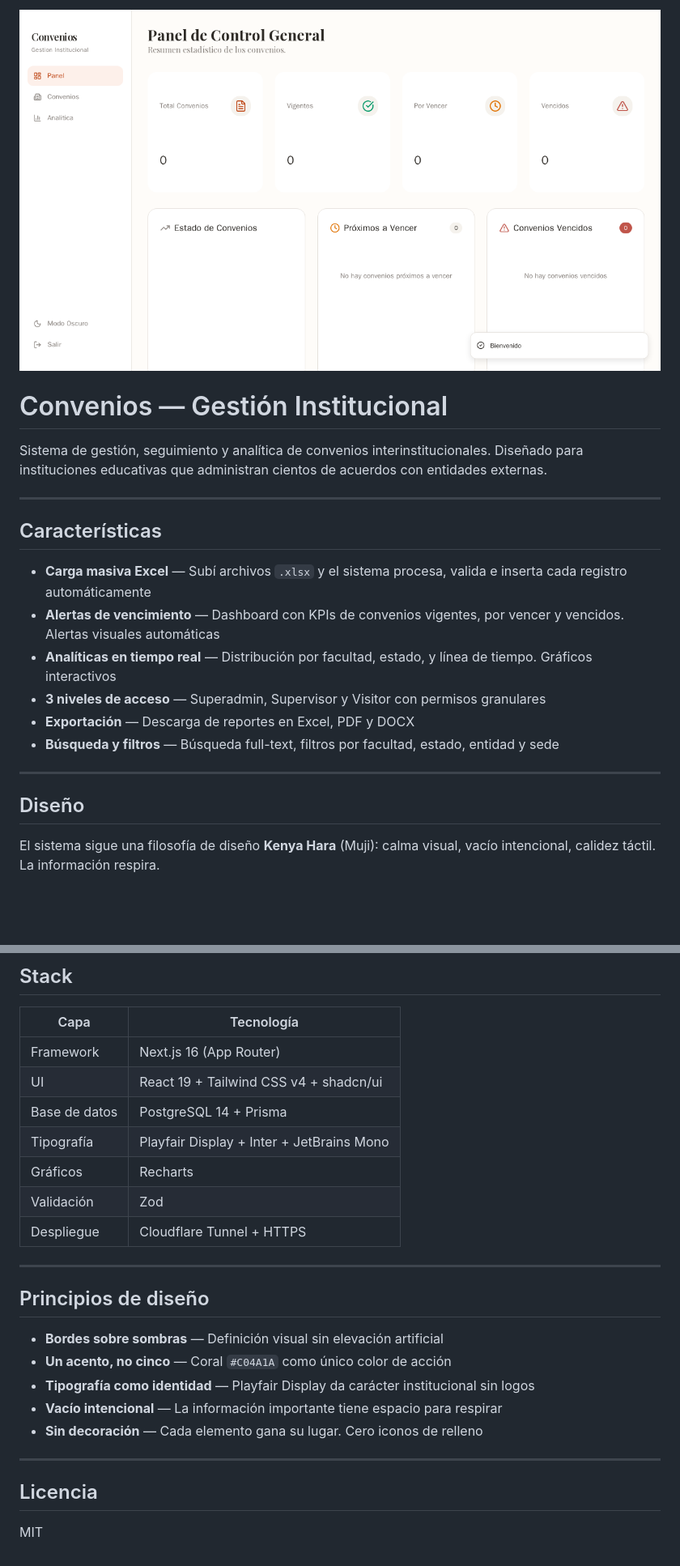
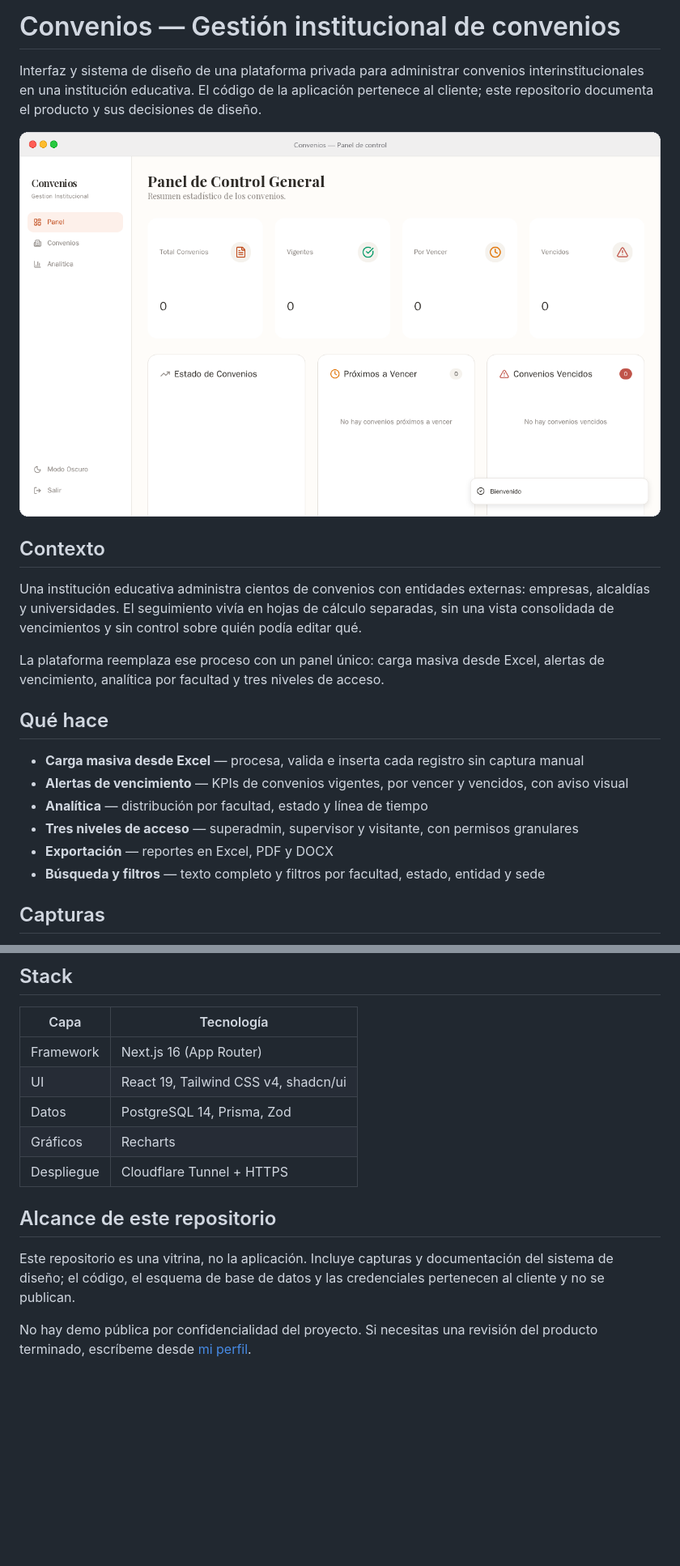
Before and after one commit to c26200/convenios-dashboard, a Markdown page: README.md, 2 parts joined by grey strips. Shown at 81% size. Drawn GitHub-style; pictures changed too: screenshots/02-dashboard.png; blank space fills up the shorter version.

```diff
--- a/README.md
+++ b/README.md
@@ -1,26 +1,28 @@
-<picture>
-  <source media="(prefers-color-scheme: dark)" srcset="screenshots/02-dashboard.png">
-  <img src="screenshots/02-dashboard.png" alt="Convenios Dashboard" width="100%">
-</picture>
+# Convenios — Gestión institucional de convenios
 
-# Convenios — Gestión Institucional
+Interfaz y sistema de diseño de una plataforma privada para administrar convenios
+interinstitucionales en una institución educativa. El código de la aplicación pertenece al
+cliente; este repositorio documenta el producto y sus decisiones de diseño.
 
-Sistema de gestión, seguimiento y analítica de convenios interinstitucionales. Diseñado para instituciones educativas que administran cientos de acuerdos con entidades externas.
+![Panel de control](screenshots/02-dashboard.png)
 
----
+## Contexto
 
-## Características
+Una institución educativa administra cientos de convenios con entidades externas: empresas,
+alcaldías y universidades. El seguimiento vivía en hojas de cálculo separadas, sin una vista
+consolidada de vencimientos y sin control sobre quién podía editar qué.
 
-- **Carga masiva Excel** — Subí archivos `.xlsx` y el sistema procesa, valida e inserta cada registro automáticamente
-- **Alertas de vencimiento** — Dashboard con KPIs de convenios vigentes, por vencer y vencidos. Alertas visuales automáticas
-- **Analíticas en tiempo real** — Distribución por facultad, estado, y línea de tiempo. Gráficos interactivos
-- **3 niveles de acceso** — Superadmin, Supervisor y Visitor con permisos granulares
-- **Exportación** — Descarga de reportes en Excel, PDF y DOCX
-- **Búsqueda y filtros** — Búsqueda full-text, filtros por facultad, estado, entidad y sede
+La plataforma reemplaza ese proceso con un panel único: carga masiva desde Excel, alertas de
+vencimiento, analítica por facultad y tres niveles de acceso.
 
----
+## Qué hace
 
-## Diseño
+- **Carga masiva desde Excel** — procesa, valida e inserta cada registro sin captura manual
+- **Alertas de vencimiento** — KPIs de convenios vigentes, por vencer y vencidos, con aviso visual
+- **Analítica** — distribución por facultad, estado y línea de tiempo
+- **Tres niveles de acceso** — superadmin, supervisor y visitante, con permisos granulares
+- **Exportación** — reportes en Excel, PDF y DOCX
+- **Búsqueda y filtros** — texto completo y filtros por facultad, estado, entidad y sede
 
-El sistema sigue una filosofía de diseño **Kenya Hara** (Muji): calma visual, vacío intencional, calidez táctil. La información respira.
+## Capturas
 
@@ -71,27 +85,18 @@ El sistema sigue una filosofía de diseño **Kenya Hara** (Muji): calma visual,
 ## Stack
 
 | Capa | Tecnología |
-|------|-----------|
+|---|---|
 | Framework | Next.js 16 (App Router) |
-| UI | React 19 + Tailwind CSS v4 + shadcn/ui |
-| Base de datos | PostgreSQL 14 + Prisma |
-| Tipografía | Playfair Display + Inter + JetBrains Mono |
+| UI | React 19, Tailwind CSS v4, shadcn/ui |
+| Datos | PostgreSQL 14, Prisma, Zod |
 | Gráficos | Recharts |
-| Validación | Zod |
 | Despliegue | Cloudflare Tunnel + HTTPS |
 
----
+## Alcance de este repositorio
 
-## Principios de diseño
+Este repositorio es una vitrina, no la aplicación. Incluye capturas y documentación del
+sistema de diseño; el código, el esquema de base de datos y las credenciales pertenecen al
+cliente y no se publican.
 
-- **Bordes sobre sombras** — Definición visual sin elevación artificial
-- **Un acento, no cinco** — Coral `#C04A1A` como único color de acción
-- **Tipografía como identidad** — Playfair Display da carácter institucional sin logos
-- **Vacío intencional** — La información importante tiene espacio para respirar
-- **Sin decoración** — Cada elemento gana su lugar. Cero iconos de relleno
-
----
-
-## Licencia
-
-MIT
+No hay demo pública por confidencialidad del proyecto. Si necesitas una revisión del
+producto terminado, escríbeme desde [mi perfil](https://github.com/c26200).
```
Also changed, not shown: other parts of README.md (+47 -35 lines), screenshots/01-login.png, screenshots/03-convenios.png, screenshots/04-analitica.png.
